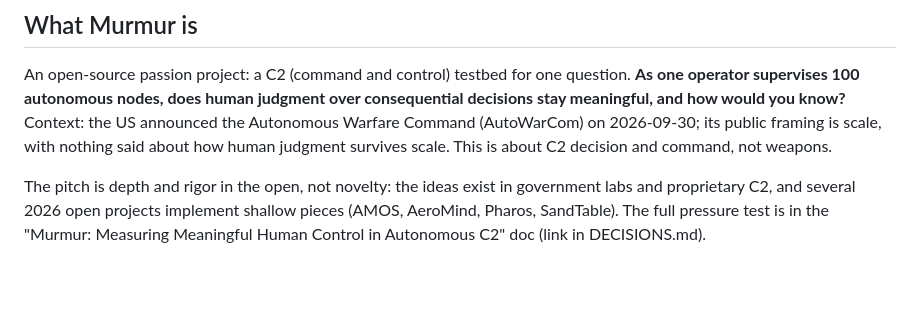
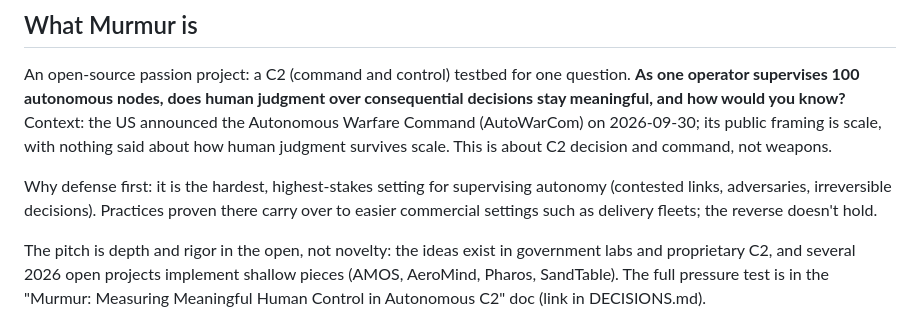
Before and after one commit to drichards188/murmur, a Markdown page: docs/PLAN.md, the part around the change. Drawn GitHub-style; blank space fills up the shorter version.

```diff
--- a/docs/PLAN.md
+++ b/docs/PLAN.md
@@ -11,6 +11,10 @@ operator supervises 100 autonomous nodes, does human judgment over consequential
 meaningful, and how would you know?** Context: the US announced the Autonomous Warfare Command
 (AutoWarCom) on 2026-09-30; its public framing is scale, with nothing said about how human
 judgment survives scale. This is about C2 decision and command, not weapons.
+
+Why defense first: it is the hardest, highest-stakes setting for supervising autonomy (contested
+links, adversaries, irreversible decisions). Practices proven there carry over to easier
+commercial settings such as delivery fleets; the reverse doesn't hold.
 
 The pitch is depth and rigor in the open, not novelty: the ideas exist in government labs and
 proprietary C2, and several 2026 open projects implement shallow pieces (AMOS, AeroMind, Pharos,
```
Also changed, not shown: docs/AUTHENTICITY.md (added, +100 -0 lines), docs/DECISIONS.md (+4 -0 lines).
